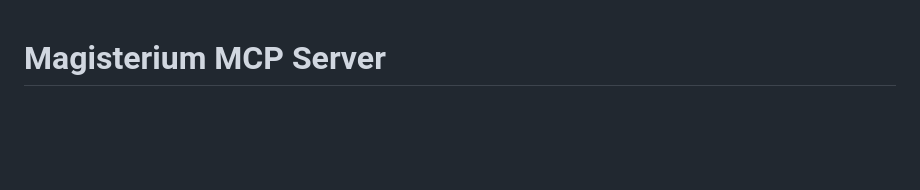
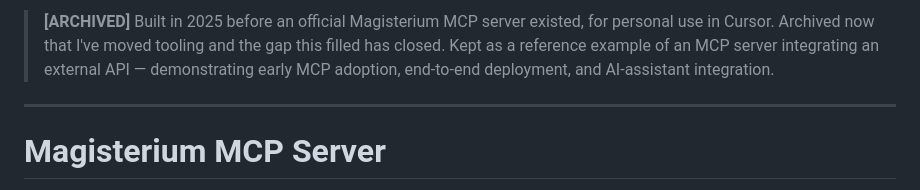
Before and after one commit to JacobStephens2/magisterium_mcp_server, a Markdown page: README.md, the part around the change. Drawn GitHub-style; blank space fills up the shorter version.

Commit message:
Archive project: add reframing notice to README

```diff
--- a/README.md
+++ b/README.md
@@ -1,3 +1,7 @@
+> **[ARCHIVED]** Built in 2025 before an official Magisterium MCP server existed, for personal use in Cursor. Archived now that I've moved tooling and the gap this filled has closed. Kept as a reference example of an MCP server integrating an external API — demonstrating early MCP adoption, end-to-end deployment, and AI-assistant integration.
+
+---
+
 # Magisterium MCP Server
 
 An [MCP](https://modelcontextprotocol.io/) server that provides AI assistants with access to the [Magisterium API](https://www.magisterium.com/) for authoritative Catholic Church teaching with citations.
```
